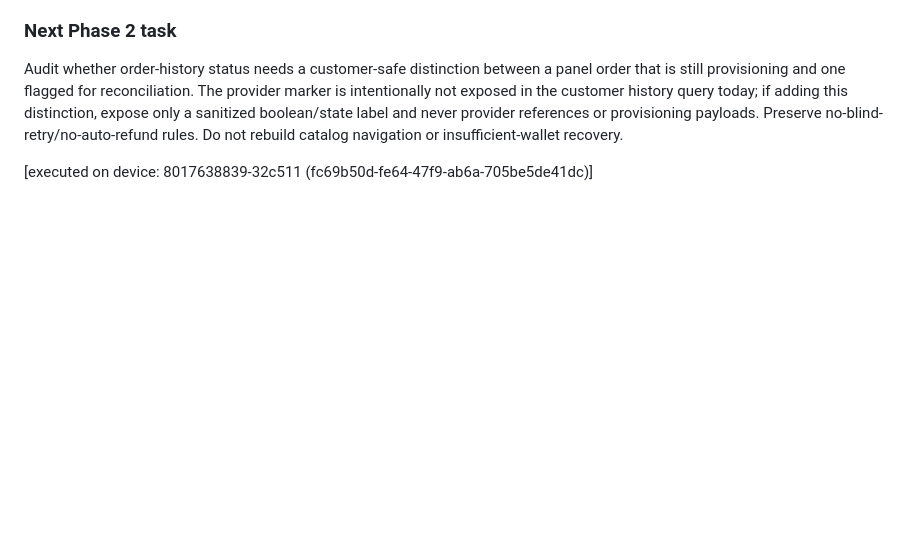
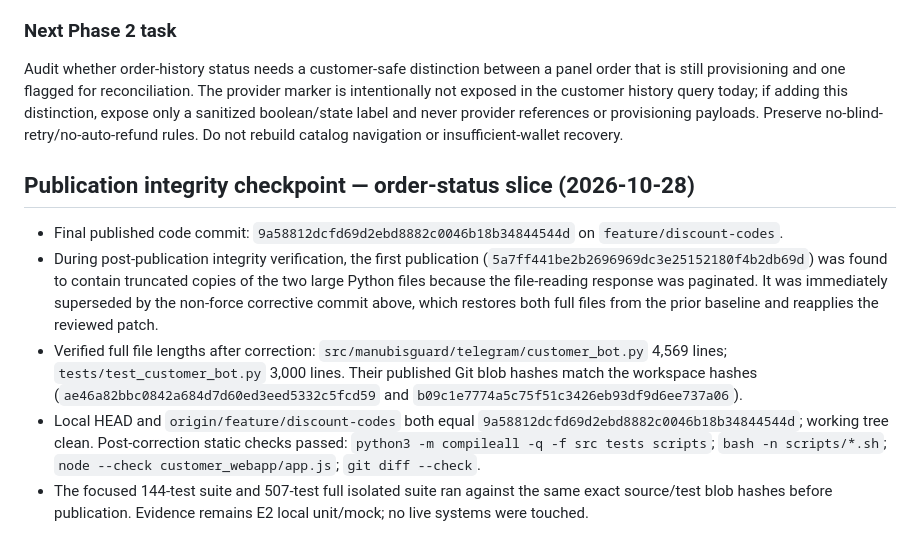
Before and after one commit to ManubisGuard/Anubisbot, a Markdown page: docs/PROGRESS.md, the part around one of its changes. Drawn GitHub-style; blank space fills up the shorter version.

Commit message:
Record order-status recovery and publication verification

```diff
--- a/docs/PROGRESS.md
+++ b/docs/PROGRESS.md
@@ -317,4 +317,11 @@ The existing order history already combines panel and manual orders, scopes hist
 
 Audit whether order-history status needs a customer-safe distinction between a panel order that is still provisioning and one flagged for reconciliation. The provider marker is intentionally not exposed in the customer history query today; if adding this distinction, expose only a sanitized boolean/state label and never provider references or provisioning payloads. Preserve no-blind-retry/no-auto-refund rules. Do not rebuild catalog navigation or insufficient-wallet recovery.
 
-[executed on device: 8017638839-32c511 (fc69b50d-fe64-47f9-ab6a-705be5de41dc)]
+
+## Publication integrity checkpoint — order-status slice (2026-10-28)
+
+- Final published code commit: `9a58812dcfd69d2ebd8882c0046b18b34844544d` on `feature/discount-codes`.
+- During post-publication integrity verification, the first publication (`5a7ff441be2b2696969dc3e25152180f4b2db69d`) was found to contain truncated copies of the two large Python files because the file-reading response was paginated. It was immediately superseded by the non-force corrective commit above, which restores both full files from the prior baseline and reapplies the reviewed patch.
+- Verified full file lengths after correction: `src/manubisguard/telegram/customer_bot.py` 4,569 lines; `tests/test_customer_bot.py` 3,000 lines. Their published Git blob hashes match the workspace hashes (`ae46a82bbc0842a684d7d60ed3eed5332c5fcd59` and `b09c1e7774a5c75f51c3426eb93df9d6ee737a06`).
+- Local HEAD and `origin/feature/discount-codes` both equal `9a58812dcfd69d2ebd8882c0046b18b34844544d`; working tree clean. Post-correction static checks passed: `python3 -m compileall -q -f src tests scripts`; `bash -n scripts/*.sh`; `node --check customer_webapp/app.js`; `git diff --check`.
+- The focused 144-test suite and 507-test full isolated suite ran against the same exact source/test blob hashes before publication. Evidence remains E2 local unit/mock; no live systems were touched.
```
Also changed, not shown: other parts of docs/PROGRESS.md (+2 -2 lines), MANUBIS_CUSTOMER_STORE_MASTER_PROMPT.md (+2 -4 lines).
